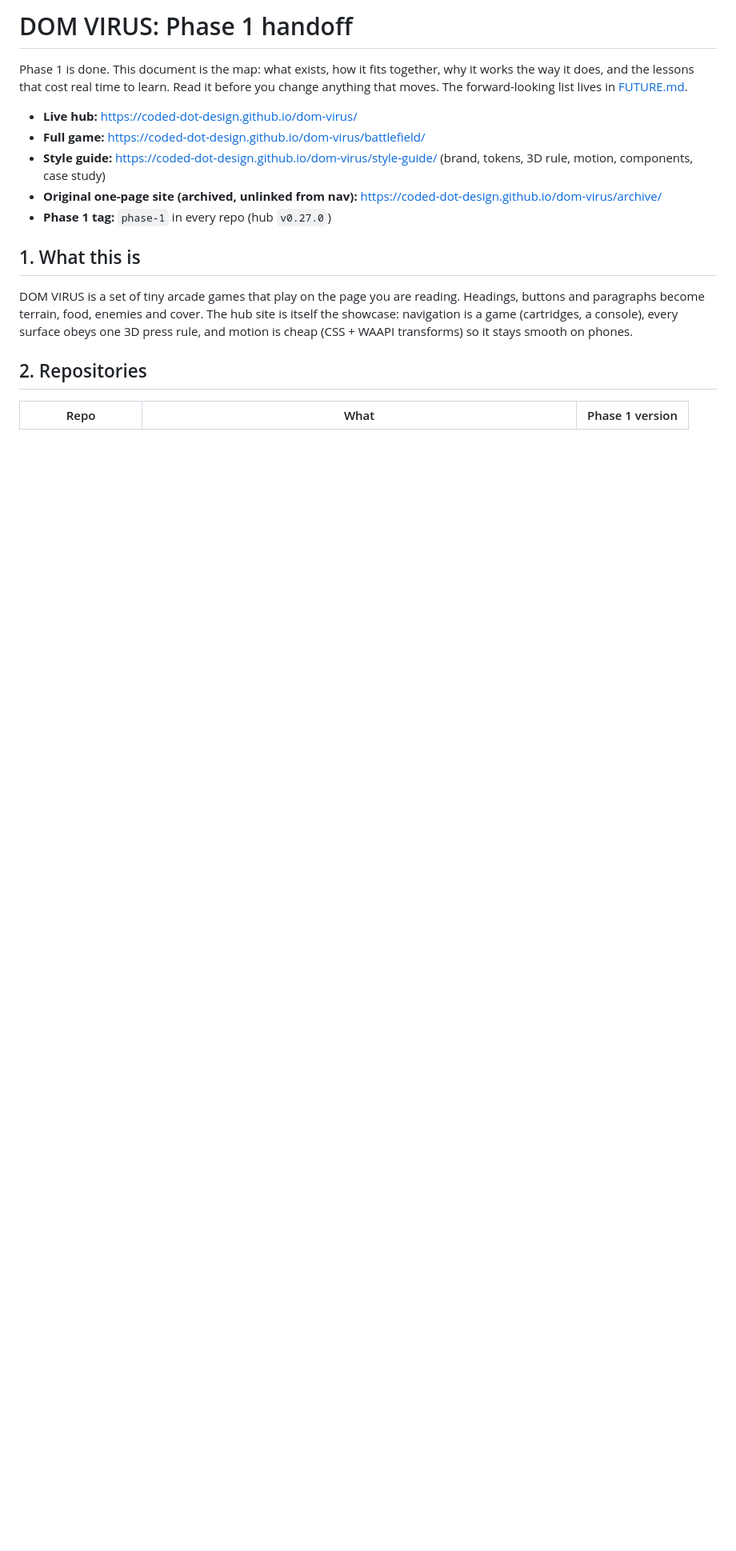
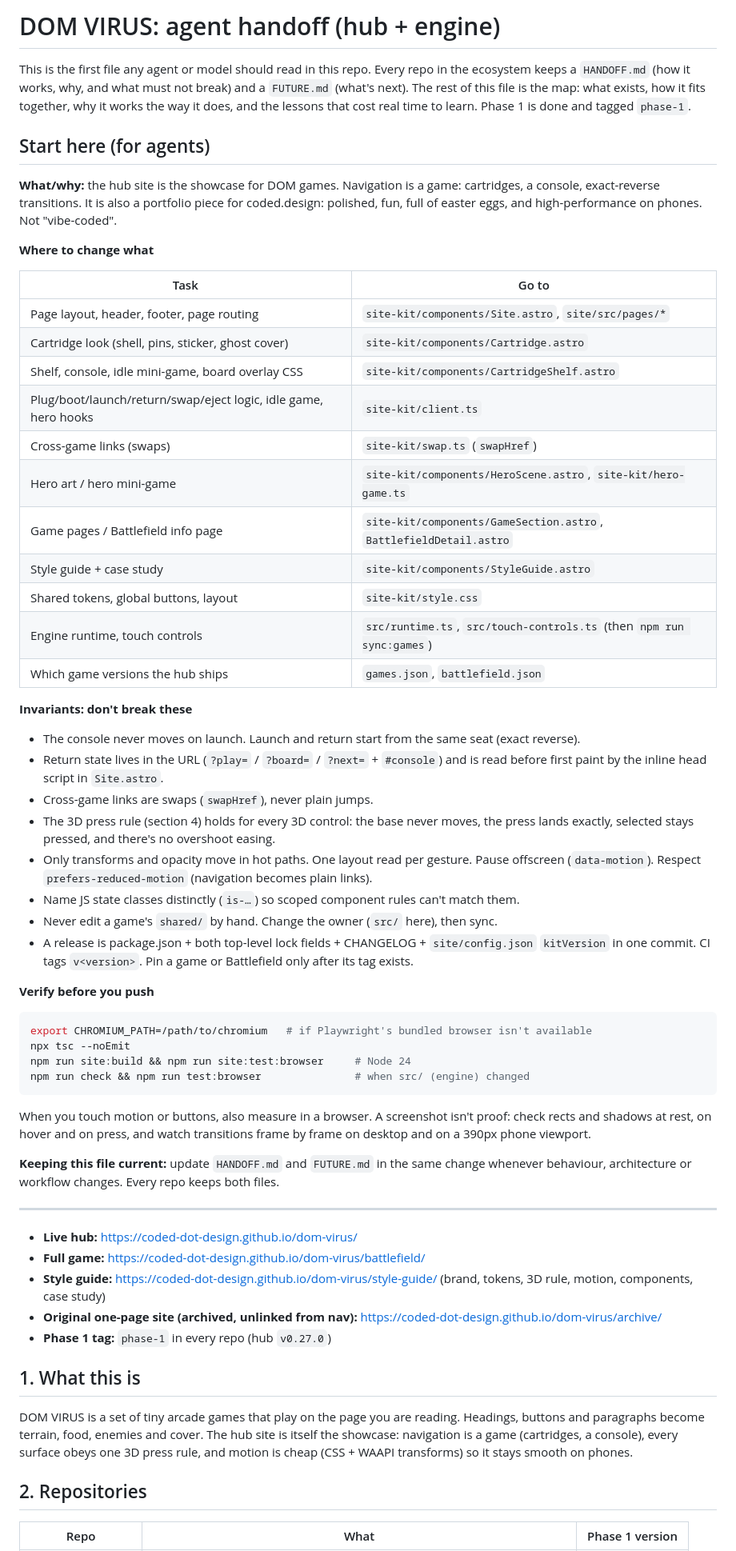
Before and after one commit to coded-dot-design/dom-virus, a Markdown page: HANDOFF.md, the part around the change. Shown at 80% size. GitHub-like rendering; blank space fills up the shorter version.

Commit message:
Docs: agent-first handoff
Co-Authored-By: Claude Opus 5.5 <noreply@anthropic.com>
Claude-Session: https://claude.ai/code/session_01GvrW9iDZUVgckUGXjuSeoh

````diff
--- a/HANDOFF.md
+++ b/HANDOFF.md
@@ -1,8 +1,64 @@
-# DOM VIRUS: Phase 1 handoff
+# DOM VIRUS: agent handoff (hub + engine)
 
-Phase 1 is done. This document is the map: what exists, how it fits together, why it works the
-way it does, and the lessons that cost real time to learn. Read it before you change anything
-that moves. The forward-looking list lives in [FUTURE.md](FUTURE.md).
+This is the first file any agent or model should read in this repo. Every repo in the ecosystem
+keeps a `HANDOFF.md` (how it works, why, and what must not break) and a `FUTURE.md` (what's next).
+The rest of this file is the map: what exists, how it fits together, why it works the way it does,
+and the lessons that cost real time to learn. Phase 1 is done and tagged `phase-1`.
+
+## Start here (for agents)
+
+**What/why:** the hub site is the showcase for DOM games. Navigation is a game: cartridges, a
+console, exact-reverse transitions. It is also a portfolio piece for coded.design: polished, fun,
+full of easter eggs, and high-performance on phones. Not "vibe-coded".
+
+**Where to change what**
+
+| Task | Go to |
+|---|---|
+| Page layout, header, footer, page routing | `site-kit/components/Site.astro`, `site/src/pages/*` |
+| Cartridge look (shell, pins, sticker, ghost cover) | `site-kit/components/Cartridge.astro` |
+| Shelf, console, idle mini-game, board overlay CSS | `site-kit/components/CartridgeShelf.astro` |
+| Plug/boot/launch/return/swap/eject logic, idle game, hero hooks | `site-kit/client.ts` |
+| Cross-game links (swaps) | `site-kit/swap.ts` (`swapHref`) |
+| Hero art / hero mini-game | `site-kit/components/HeroScene.astro`, `site-kit/hero-game.ts` |
+| Game pages / Battlefield info page | `site-kit/components/GameSection.astro`, `BattlefieldDetail.astro` |
+| Style guide + case study | `site-kit/components/StyleGuide.astro` |
+| Shared tokens, global buttons, layout | `site-kit/style.css` |
+| Engine runtime, touch controls | `src/runtime.ts`, `src/touch-controls.ts` (then `npm run sync:games`) |
+| Which game versions the hub ships | `games.json`, `battlefield.json` |
+
+**Invariants: don't break these**
+
+- The console never moves on launch. Launch and return start from the same seat (exact reverse).
+- Return state lives in the URL (`?play=` / `?board=` / `?next=` + `#console`) and is read before first
+  paint by the inline head script in `Site.astro`.
+- Cross-game links are swaps (`swapHref`), never plain jumps.
+- The 3D press rule (section 4) holds for every 3D control: the base never moves, the press lands
+  exactly, selected stays pressed, and there's no overshoot easing.
+- Only transforms and opacity move in hot paths. One layout read per gesture. Pause offscreen
+  (`data-motion`). Respect `prefers-reduced-motion` (navigation becomes plain links).
+- Name JS state classes distinctly (`is-…`) so scoped component rules can't match them.
+- Never edit a game's `shared/` by hand. Change the owner (`src/` here), then sync.
+- A release is package.json + both top-level lock fields + CHANGELOG + `site/config.json` `kitVersion`
+  in one commit. CI tags `v<version>`. Pin a game or Battlefield only after its tag exists.
+
+**Verify before you push**
+
+```bash
+export CHROMIUM_PATH=/path/to/chromium   # if Playwright's bundled browser isn't available
+npx tsc --noEmit
+npm run site:build && npm run site:test:browser     # Node 24
+npm run check && npm run test:browser               # when src/ (engine) changed
+```
+
+When you touch motion or buttons, also measure in a browser. A screenshot isn't proof: check rects
+and shadows at rest, on hover and on press, and watch transitions frame by frame on desktop and on
+a 390px phone viewport.
+
+**Keeping this file current:** update `HANDOFF.md` and `FUTURE.md` in the same change whenever
+behaviour, architecture or workflow changes. Every repo keeps both files.
+
+---
 
 - **Live hub:** https://coded-dot-design.github.io/dom-virus/
 - **Full game:** https://coded-dot-design.github.io/dom-virus/battlefield/
````
